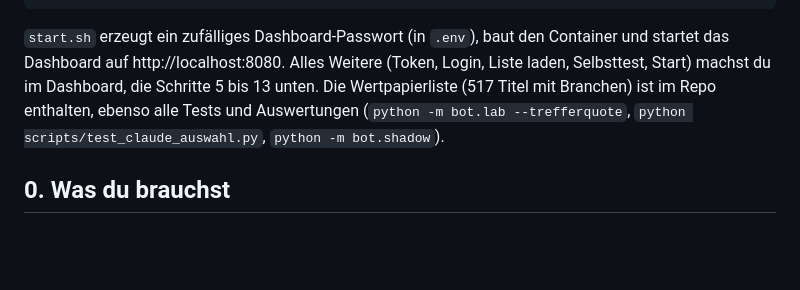
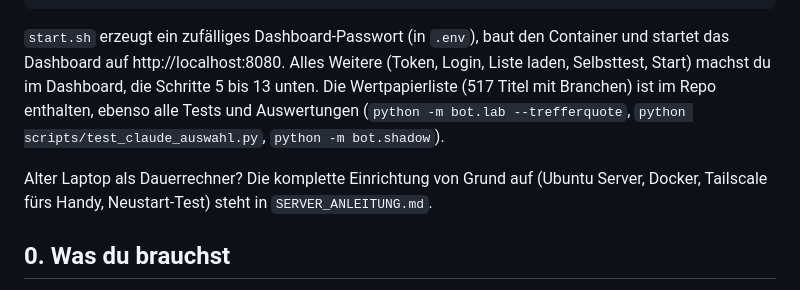
Before and after one commit to cooljiscool/plasnspielboerse, a Markdown page: ANLEITUNG.md, the part around the change. Rendered like a GitHub page; blank space fills up the shorter version.

````diff
--- a/ANLEITUNG.md
+++ b/ANLEITUNG.md
@@ -10,6 +10,8 @@ sh start.sh
 ```
 `start.sh` erzeugt ein zufälliges Dashboard-Passwort (in `.env`), baut den Container und startet das Dashboard auf http://localhost:8080. Alles Weitere (Token, Login, Liste laden, Selbsttest, Start) machst du im Dashboard, die Schritte 5 bis 13 unten.
 Die Wertpapierliste (517 Titel mit Branchen) ist im Repo enthalten, ebenso alle Tests und Auswertungen (`python -m bot.lab --trefferquote`, `python scripts/test_claude_auswahl.py`, `python -m bot.shadow`).
+
+Alter Laptop als Dauerrechner? Die komplette Einrichtung von Grund auf (Ubuntu Server, Docker, Tailscale fürs Handy, Neustart-Test) steht in `SERVER_ANLEITUNG.md`.
 
 ## 0. Was du brauchst
 - Einen Rechner, der dauerhaft an ist (Mini-PC, Raspberry Pi 4/5, günstiger Server oder dein PC, solange er läuft). Das Handy steuert den Bot nur im Browser.
````
Also changed, not shown: SERVER_ANLEITUNG.md (added, +107 -0 lines).
